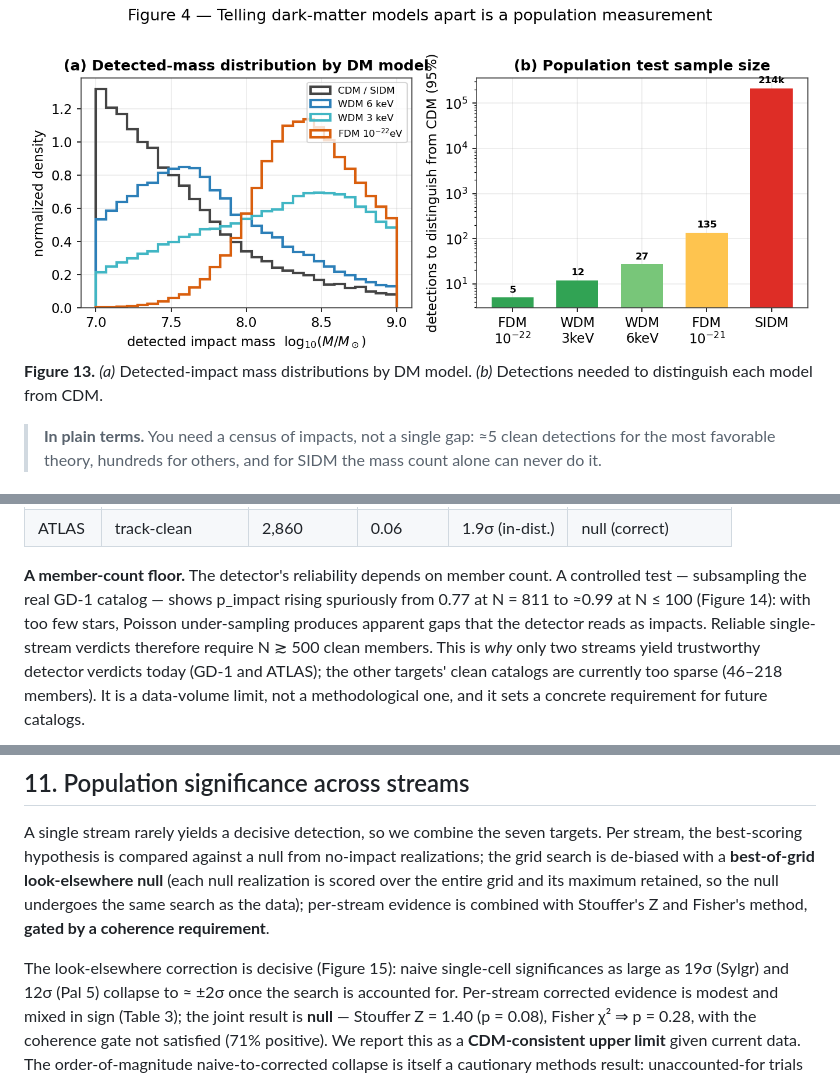
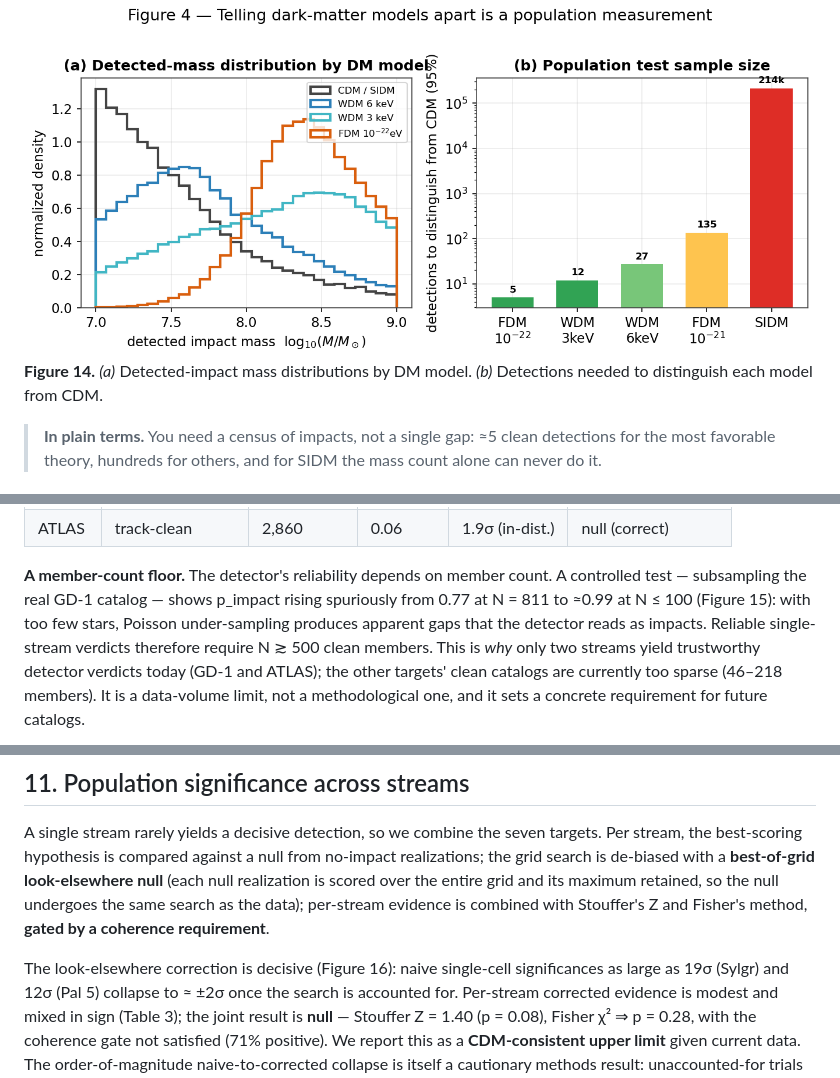
Before and after one commit to Gigachad6542/stellar-stream-dm, a Markdown page: paper/full_report.md, 3 parts joined by grey strips. Drawn GitHub-style.

```diff
--- a/paper/full_report.md
+++ b/paper/full_report.md
@@ -306,7 +315,7 @@ our sensitive band.
 band.
 
 ![Figure 4](figures/fig4_dm_family.png)
-**Figure 13.** *(a)* Detected-impact mass distributions by DM model. *(b)* Detections
+**Figure 14.** *(a)* Detected-impact mass distributions by DM model. *(b)* Detections
 needed to distinguish each model from CDM.
 
 > **In plain terms.** You need a census of impacts, not a single gap: ≈5 clean detections
@@ -332,7 +341,7 @@ zero-false-positive operating point.
 
 **A member-count floor.** The detector's reliability depends on member count. A controlled
 test — subsampling the real GD-1 catalog — shows p_impact rising spuriously from 0.77 at
-N = 811 to ≈0.99 at N ≤ 100 (Figure 14): with too few stars, Poisson under-sampling
+N = 811 to ≈0.99 at N ≤ 100 (Figure 15): with too few stars, Poisson under-sampling
 produces apparent gaps that the detector reads as impacts. Reliable single-stream verdicts
 therefore require N ≳ 500 clean members. This is *why* only two streams yield trustworthy
 detector verdicts today (GD-1 and ATLAS); the other targets' clean catalogs are currently
@@ -385,7 +394,7 @@ realization is scored over the entire grid and its maximum retained, so the null
 the same search as the data); per-stream evidence is combined with Stouffer's Z and
 Fisher's method, **gated by a coherence requirement**.
 
-The look-elsewhere correction is decisive (Figure 15): naive single-cell significances as
+The look-elsewhere correction is decisive (Figure 16): naive single-cell significances as
 large as 19σ (Sylgr) and 12σ (Pal 5) collapse to ≈ ±2σ once the search is accounted for.
 Per-stream corrected evidence is modest and mixed in sign (Table 3); the joint result is
 **null** — Stouffer Z = 1.40 (p = 0.08), Fisher χ² ⇒ p = 0.28, with the coherence gate not
```
Also changed, not shown: other parts of paper/full_report.md (+21 -12 lines), paper/figures/fig16_detection_vs_strength.png (added), 2 other files.
